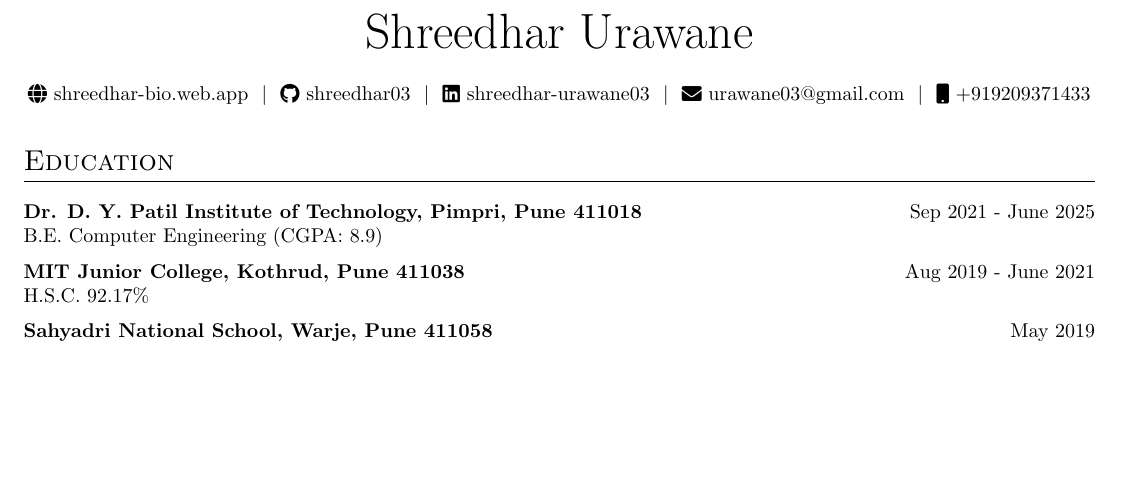
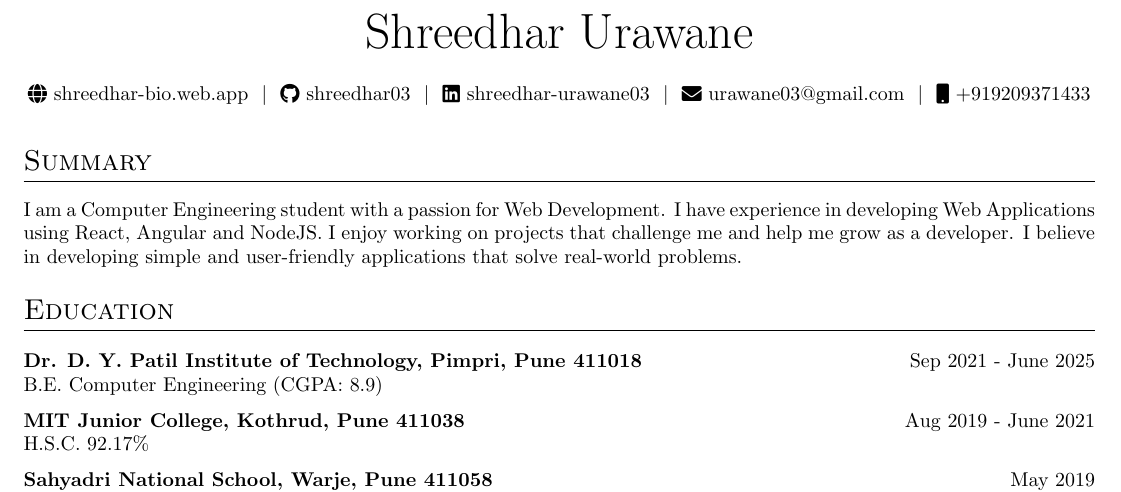
Before and after one commit to Shreedhar03/resume, a LaTeX CV (cv.tex): part of page 1 of 2, cut so that both start at the same text, the shorter picture padded with empty space. Compiled offline with pdfLaTeX.

Commit message:
add summary

```diff
--- a/cv.tex
+++ b/cv.tex
@@ -122,6 +122,11 @@
 \href{mailto:urawane03@gmail.com}{\raisebox{-0.05\height}\faEnvelope \ urawane03@gmail.com} \ $|$ \
 \href{tel:+919209371433}{\raisebox{-0.05\height}\faMobile \ +919209371433} \\[8pt]
 \end{tabularx}
+
+
+\section{Summary}
+
+I am a Computer Engineering student with a passion for Web Development. I have experience in developing Web Applications using React, Angular and NodeJS. I enjoy working on projects that challenge me and help me grow as a developer. I believe in developing simple and user-friendly applications that solve real-world problems.
 
 %----------------------------------------------------------------------------------------
 % EXPERIENCE SECTIONS
```
